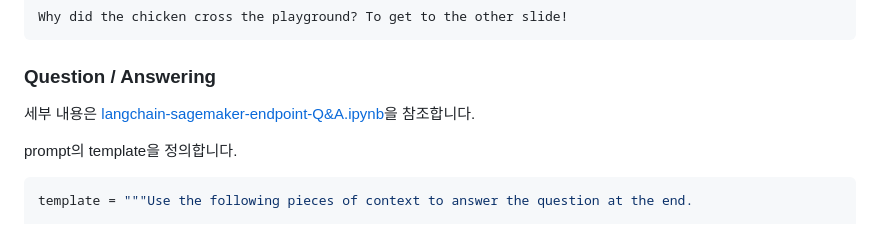
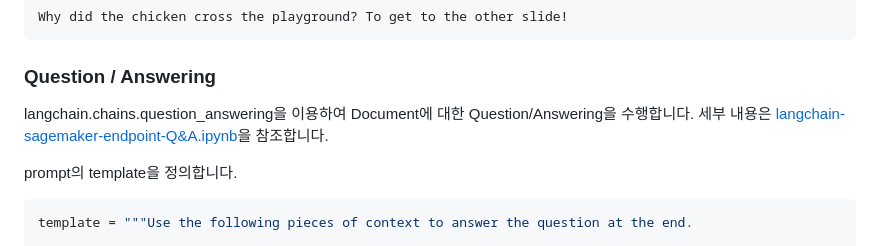
Before and after one commit to kyopark2014/LLM-LangChain, a Markdown page: README.md, the part around the change. Drawn GitHub-style.

```diff
--- a/README.md
+++ b/README.md
@@ -88,7 +88,7 @@ Why did the chicken cross the playground? To get to the other slide!
 
 ### Question / Answering
 
-세부 내용은 [langchain-sagemaker-endpoint-Q&A.ipynb](https://github.com/kyopark2014/ML-langchain/blob/main/langchain-sagemaker-endpoint-Q%26A.ipynb)을 참조합니다.
+langchain.chains.question_answering을 이용하여 Document에 대한 Question/Answering을 수행합니다. 세부 내용은 [langchain-sagemaker-endpoint-Q&A.ipynb](https://github.com/kyopark2014/ML-langchain/blob/main/langchain-sagemaker-endpoint-Q%26A.ipynb)을 참조합니다.
 
 prompt의 template을 정의합니다.
 
```
